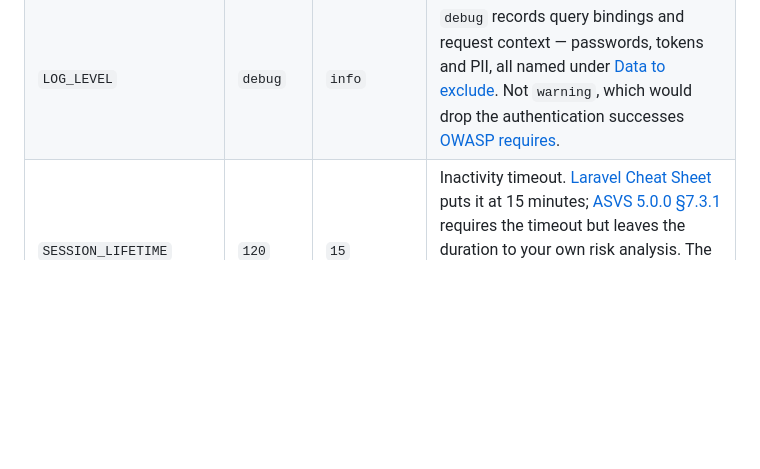
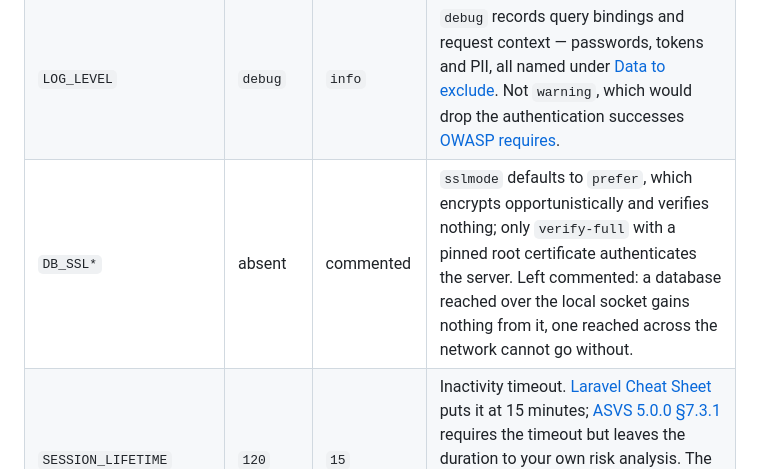
Before and after one commit to osmirnov34/laravel-hardened-docker, a Markdown page: README.md, the part around the change. GitHub-like rendering; blank space fills up the shorter version.

Commit message:
Update README. Add DB_SSL* variable in environment section

```diff
--- a/README.md
+++ b/README.md
@@ -124,6 +124,7 @@ changed; everything unlisted stays at the scaffold default.
 | `APP_DEBUG` | `true` | `false` | Debug output renders stack traces, environment values and absolute paths into error responses. Per [Error Handling CS](https://cheatsheetseries.owasp.org/cheatsheets/Error_Handling_Cheat_Sheet.html), the client gets a generic response and the details go to the log. |
 | `LOG_CHANNEL` | `stack` | `stderr` | The stock stack writes inside the container, where the log dies with it. `stderr` hands the stream to the runtime, matching `error_log=/proc/self/fd/2`. |
 | `LOG_LEVEL` | `debug` | `info` | `debug` records query bindings and request context — passwords, tokens and PII, all named under [Data to exclude](https://cheatsheetseries.owasp.org/cheatsheets/Logging_Cheat_Sheet.html#data-to-exclude). Not `warning`, which would drop the authentication successes [OWASP requires](https://cheatsheetseries.owasp.org/cheatsheets/Logging_Cheat_Sheet.html#which-events-to-log). |
+| `DB_SSL*` | absent | commented | `sslmode` defaults to `prefer`, which encrypts opportunistically and verifies nothing; only `verify-full` with a pinned root certificate authenticates the server. Left commented: a database reached over the local socket gains nothing from it, one reached across the network cannot go without. |
 | `SESSION_LIFETIME` | `120` | `15` | Inactivity timeout. [Laravel Cheat Sheet](https://cheatsheetseries.owasp.org/cheatsheets/Laravel_Cheat_Sheet.html) puts it at 15 minutes; [ASVS 5.0.0 §7.3.1](https://asvs.dev/v5.0.0/V7-Session-Management/) requires the timeout but leaves the duration to your own risk analysis. The absolute cap of [§7.3.2](https://asvs.dev/v5.0.0/V7-Session-Management/), which Laravel has no equivalent for, is `session.absolute_lifetime`. |
 | `SESSION_ENCRYPT` | `false` | `true` | [Session Management Cheat Sheet](https://cheatsheetseries.owasp.org/cheatsheets/Session_Management_Cheat_Sheet.html#session-id-life-cycle) requires encrypting the session repository when sessions hold sensitive data. A reference build cannot know what a session will hold, so it encrypts unconditionally: a leaked dump, replica or backup then yields no `_token` or authenticated user. Rotating `APP_KEY` logs everyone out. |
 | `SESSION_SECURE_COOKIE` | unset | `true` | `Secure` is mandatory per [Session Management Cheat Sheet](https://cheatsheetseries.owasp.org/cheatsheets/Session_Management_Cheat_Sheet.html#secure-attribute), and [Laravel Cheat Sheet](https://cheatsheetseries.owasp.org/cheatsheets/Laravel_Cheat_Sheet.html) puts `true` on HTTPS-only systems. Unset leaves it to the request scheme. |
```
